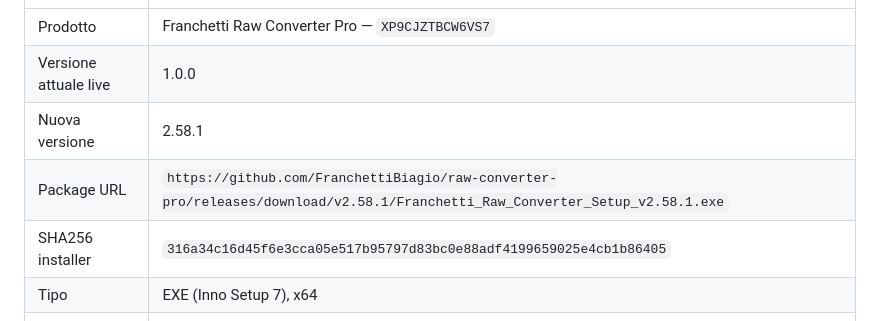
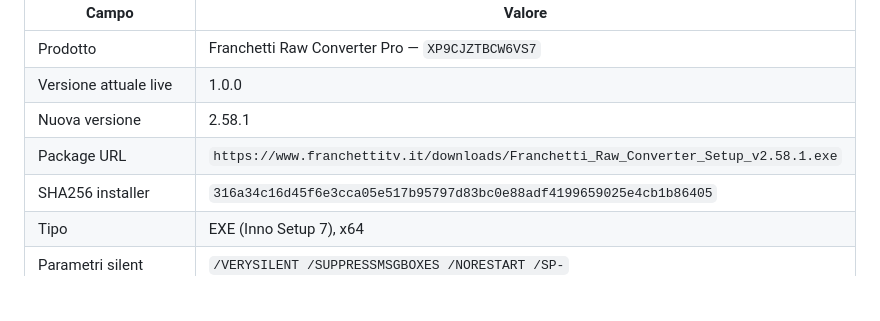
Before and after one commit to FranchettiBiagio/raw-converter-pro, a Markdown page: store_assets/CERTIFICATION_NOTES_EXE_v2.58.1.md, the part around the change. Rendered like a GitHub page; blank space fills up the shorter version.

```diff
--- a/store_assets/CERTIFICATION_NOTES_EXE_v2.58.1.md
+++ b/store_assets/CERTIFICATION_NOTES_EXE_v2.58.1.md
@@ -11,7 +11,7 @@ Riferimenti della sottomissione:
 | Prodotto | Franchetti Raw Converter Pro — `XP9CJZTBCW6VS7` |
 | Versione attuale live | 1.0.0 |
 | Nuova versione | 2.58.1 |
-| Package URL | `https://github.com/FranchettiBiagio/raw-converter-pro/releases/download/v2.58.1/Franchetti_Raw_Converter_Setup_v2.58.1.exe` |
+| Package URL | `https://www.franchettitv.it/downloads/Franchetti_Raw_Converter_Setup_v2.58.1.exe` |
 | SHA256 installer | `316a34c16d45f6e3cca05e517b95797d83bc0e88adf4199659025e4cb1b86405` |
 | Tipo | EXE (Inno Setup 7), x64 |
 | Parametri silent | `/VERYSILENT /SUPPRESSMSGBOXES /NORESTART /SP-` |
```
Also changed, not shown: store_assets/PUBLISH_EXE_FREE.md (+13 -1 lines), store_assets/README.md (+3 -1 lines).
